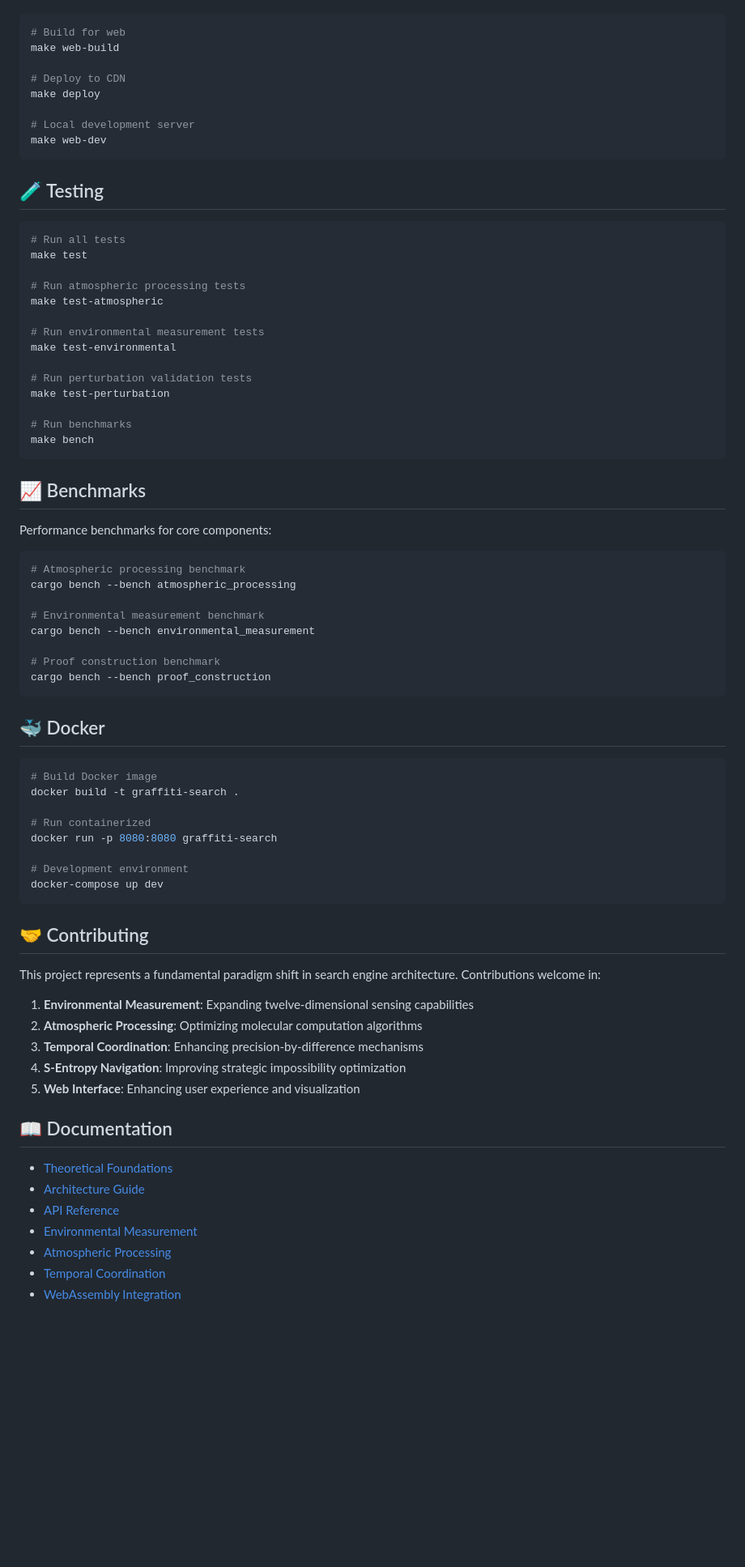
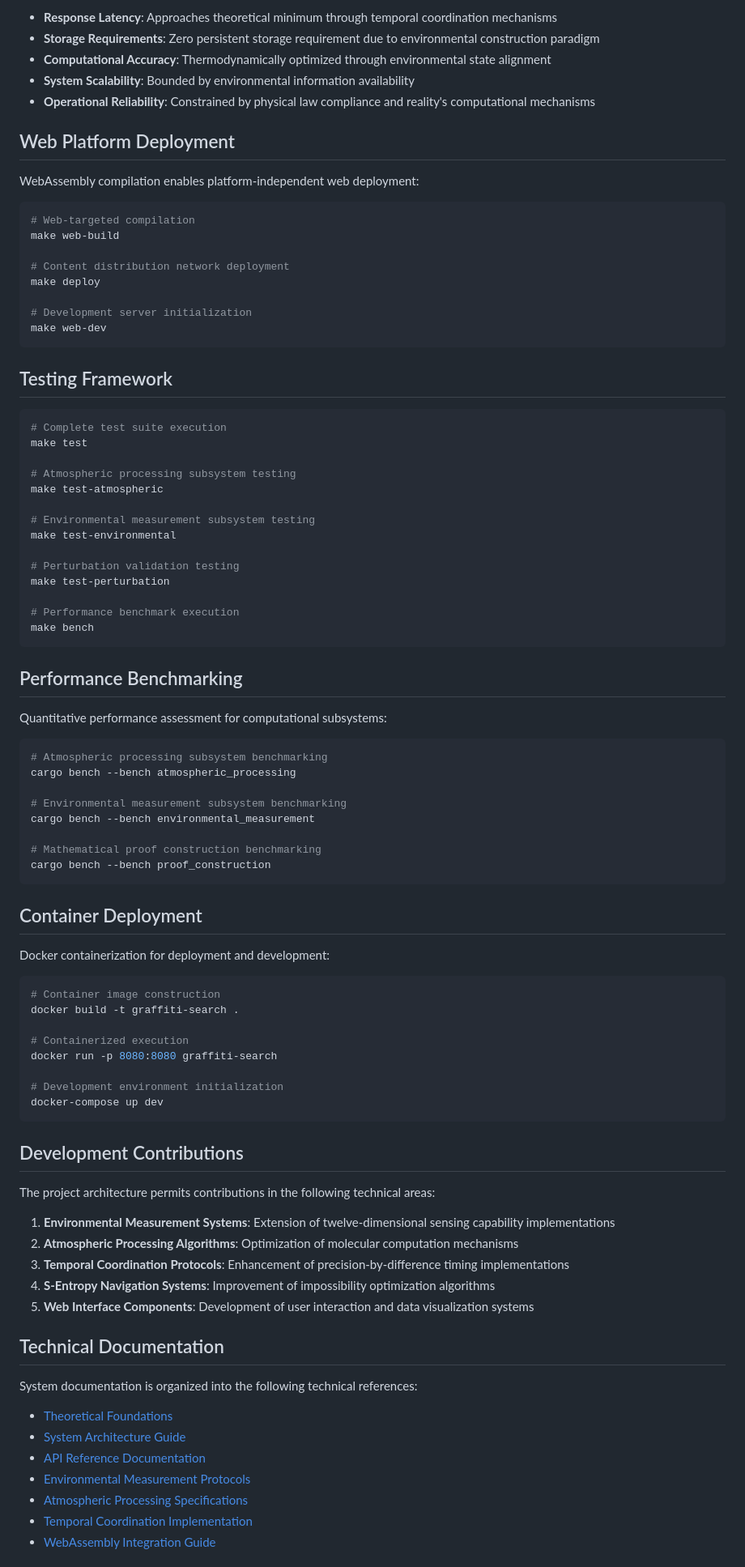
Before and after one commit to fullscreen-triangle/graffiti, a Markdown page: README.md, the part around one of its changes. Shown at 81% size. Rendered like a GitHub page; blank space fills up the shorter version.

````diff
--- a/README.md
+++ b/README.md
@@ -175,79 +208,92 @@ The system compiles to WebAssembly for universal web deployment:
+- **Response Latency**: Approaches theoretical minimum through temporal coordination mechanisms
+- **Storage Requirements**: Zero persistent storage requirement due to environmental construction paradigm
+- **Computational Accuracy**: Thermodynamically optimized through environmental state alignment
+- **System Scalability**: Bounded by environmental information availability
+- **Operational Reliability**: Constrained by physical law compliance and reality's computational mechanisms
+
+## Web Platform Deployment
+
+WebAssembly compilation enables platform-independent web deployment:
 
 ```bash
-# Build for web
+# Web-targeted compilation
 make web-build
 
-# Deploy to CDN
+# Content distribution network deployment
 make deploy
 
-# Local development server
+# Development server initialization
 make web-dev
 ```
 
-## 🧪 Testing
+## Testing Framework
 
 ```bash
-# Run all tests
+# Complete test suite execution
 make test
 
-# Run atmospheric processing tests
+# Atmospheric processing subsystem testing
 make test-atmospheric
 
-# Run environmental measurement tests
+# Environmental measurement subsystem testing
 make test-environmental
 
-# Run perturbation validation tests
+# Perturbation validation testing
 make test-perturbation
 
-# Run benchmarks
+# Performance benchmark execution
 make bench
 ```
 
-## 📈 Benchmarks
+## Performance Benchmarking
 
-Performance benchmarks for core components:
+Quantitative performance assessment for computational subsystems:
 
 ```bash
-# Atmospheric processing benchmark
+# Atmospheric processing subsystem benchmarking
 cargo bench --bench atmospheric_processing
 
-# Environmental measurement benchmark
+# Environmental measurement subsystem benchmarking
 cargo bench --bench environmental_measurement
 
-# Proof construction benchmark
+# Mathematical proof construction benchmarking
 cargo bench --bench proof_construction
 ```
 
-## 🐳 Docker
+## Container Deployment
+
+Docker containerization for deployment and development:
 
 ```bash
-# Build Docker image
+# Container image construction
 docker build -t graffiti-search .
 
-# Run containerized
+# Containerized execution
 docker run -p 8080:8080 graffiti-search
 
-# Development environment
+# Development environment initialization
 docker-compose up dev
 ```
 
-## 🤝 Contributing
+## Development Contributions
 
-This project represents a fundamental paradigm shift in search engine architecture. Contributions welcome in:
+The project architecture permits contributions in the following technical areas:
 
-1. **Environmental Measurement**: Expanding twelve-dimensional sensing capabilities
-2. **Atmospheric Processing**: Optimizing molecular computation algorithms
-3. **Temporal Coordination**: Enhancing precision-by-difference mechanisms
-4. **S-Entropy Navigation**: Improving strategic impossibility optimization
-5. **Web Interface**: Enhancing user experience and visualization
+1. **Environmental Measurement Systems**: Extension of twelve-dimensional sensing capability implementations
+2. **Atmospheric Processing Algorithms**: Optimization of molecular computation mechanisms
+3. **Temporal Coordination Protocols**: Enhancement of precision-by-difference timing implementations
+4. **S-Entropy Navigation Systems**: Improvement of impossibility optimization algorithms
+5. **Web Interface Components**: Development of user interaction and data visualization systems
 
-## 📖 Documentation
+## Technical Documentation
+
+System documentation is organized into the following technical references:
 
 - [Theoretical Foundations](docs/theory.md)
-- [Architecture Guide](docs/architecture.md)
-- [API Reference](docs/api.md)
-- [Environmental Measurement](docs/environmental.md)
-- [Atmospheric Processing](docs/atmospheric.md)
-- [Temporal Coordination](docs/temporal.md)
-- [WebAssembly Integration](docs/wasm.md)
+- [System Architecture Guide](docs/architecture.md)
+- [API Reference Documentation](docs/api.md)
+- [Environmental Measurement Protocols](docs/environmental.md)
+- [Atmospheric Processing Specifications](docs/atmospheric.md)
+- [Temporal Coordination Implementation](docs/temporal.md)
+- [WebAssembly Integration Guide](docs/wasm.md)
 
````
Also changed, not shown: other parts of README.md (+231 -155 lines).
